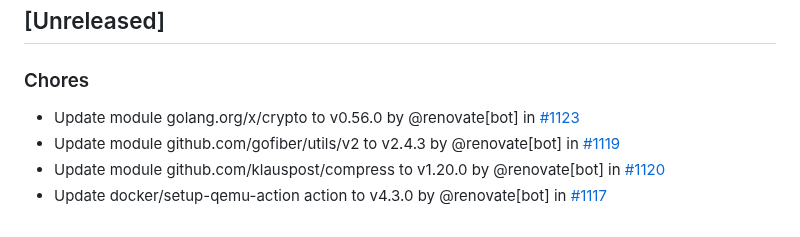
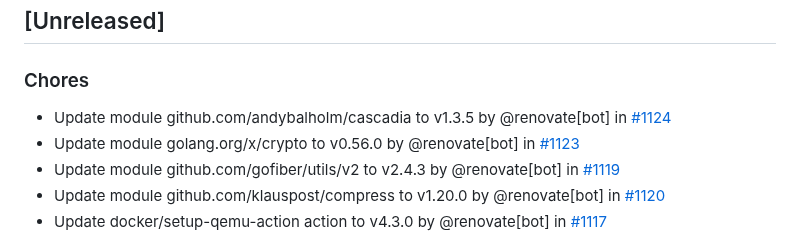
Before and after one commit to nicholas-fedor/eui64-calculator, a Markdown page: CHANGELOG.md, the part around the change. Rendered like a GitHub page.

Commit message:
docs(changelog): update changelog for main (#1125)
Co-authored-by: github-actions[bot] <41898282+github-actions[bot]@users.noreply.github.com>

```diff
--- a/CHANGELOG.md
+++ b/CHANGELOG.md
@@ -10,6 +10,7 @@ and this project adheres to [Semantic Versioning](https://semver.org/spec/v2.0.0
 
 ### Chores
 
+- Update module github.com/andybalholm/cascadia to v1.3.5 by @renovate[bot] in [#1124](https://github.com/nicholas-fedor/eui64-calculator/pull/1124)
 - Update module golang.org/x/crypto to v0.56.0 by @renovate[bot] in [#1123](https://github.com/nicholas-fedor/eui64-calculator/pull/1123)
 - Update module github.com/gofiber/utils/v2 to v2.4.3 by @renovate[bot] in [#1119](https://github.com/nicholas-fedor/eui64-calculator/pull/1119)
 - Update module github.com/klauspost/compress to v1.20.0 by @renovate[bot] in [#1120](https://github.com/nicholas-fedor/eui64-calculator/pull/1120)
```
